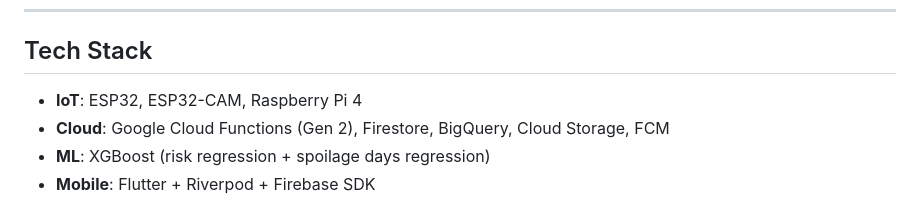
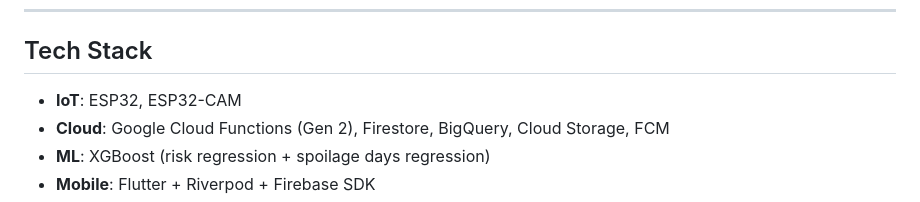
Before and after one commit to Vivek-GuptaXCode/postharvest-spoilage-monitor, a Markdown page: README.md, the part around the change. Drawn GitHub-style.

Commit message:
Update tech stack in README

```diff
--- a/README.md
+++ b/README.md
@@ -155,7 +155,7 @@ See [backend/m2-backend/README.md](backend/m2-backend/README.md) for alert & API
 
 ## Tech Stack
 
-- **IoT**: ESP32, ESP32-CAM, Raspberry Pi 4
+- **IoT**: ESP32, ESP32-CAM
 - **Cloud**: Google Cloud Functions (Gen 2), Firestore, BigQuery, Cloud Storage, FCM
 - **ML**: XGBoost (risk regression + spoilage days regression)
 - **Mobile**: Flutter + Riverpod + Firebase SDK
```
